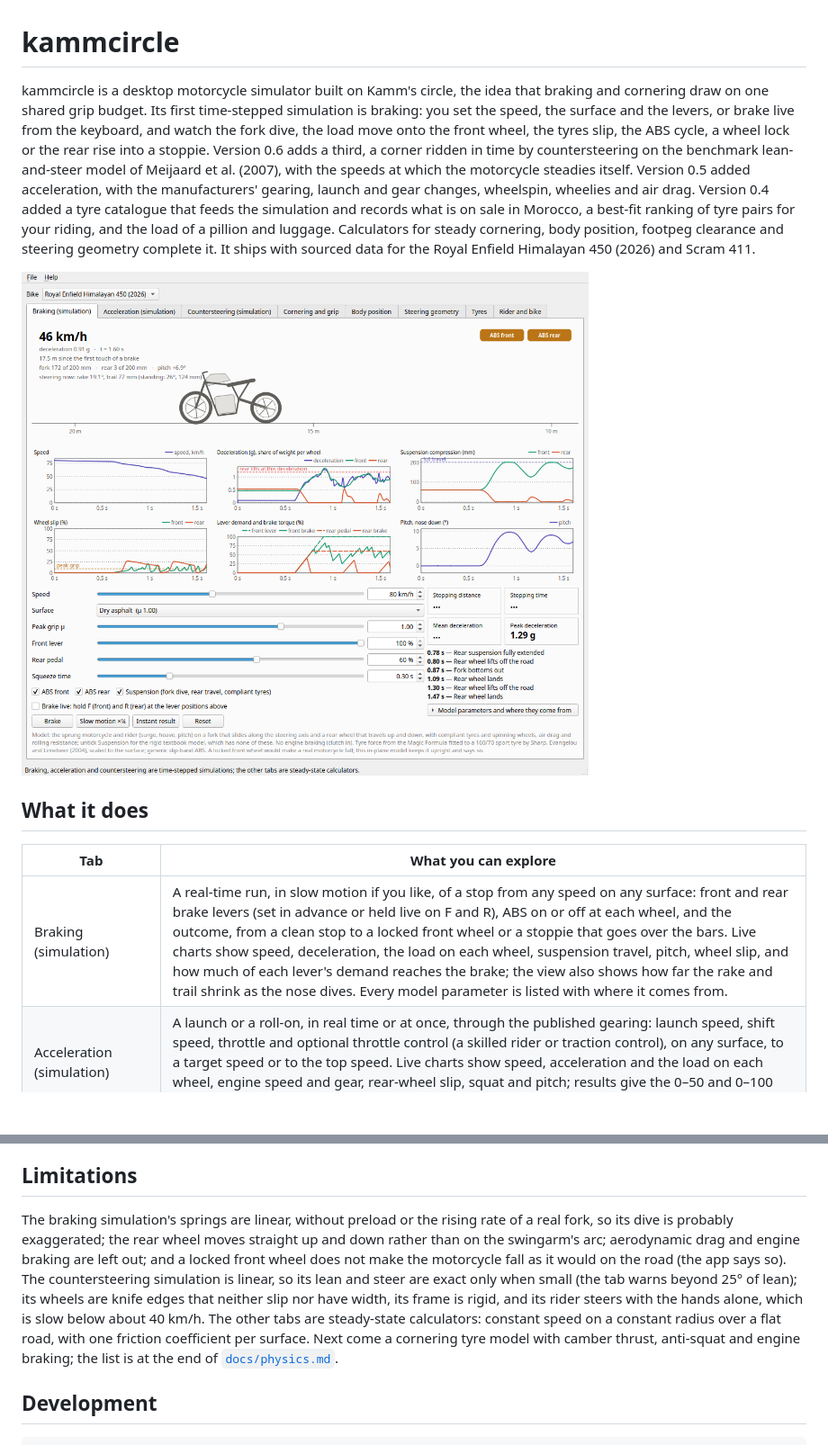
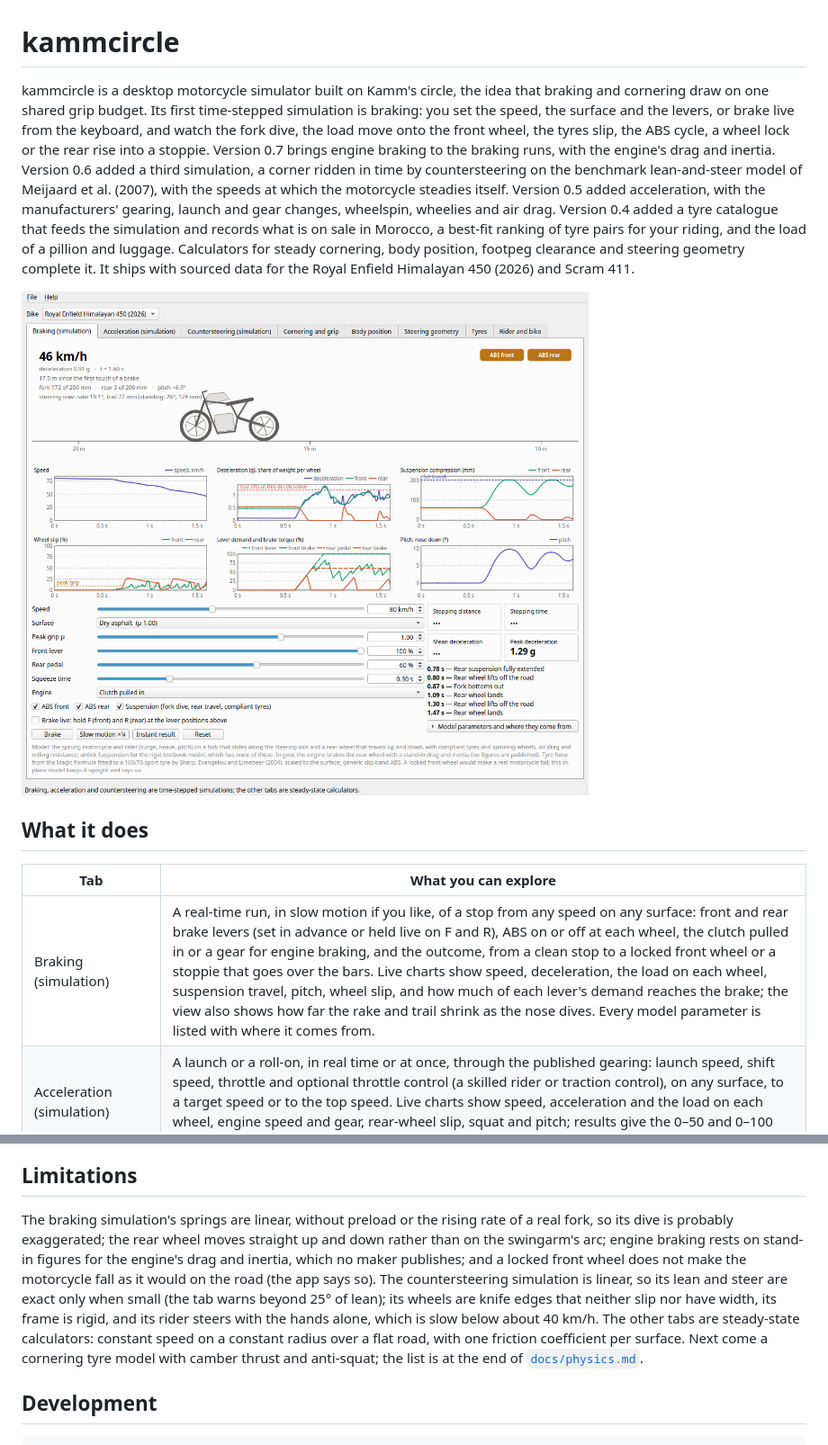
Before and after one commit to achrafsoltani/kammcircle, a Markdown page: README.md, 2 parts joined by grey strips. Shown at 90% size. Drawn GitHub-style; pictures changed too: docs/screenshots/00-braking.png; blank space fills up the shorter version.

```diff
--- a/README.md
+++ b/README.md
@@ -1,6 +1,6 @@
 # kammcircle
 
-kammcircle is a desktop motorcycle simulator built on Kamm's circle, the idea that braking and cornering draw on one shared grip budget. Its first time-stepped simulation is braking: you set the speed, the surface and the levers, or brake live from the keyboard, and watch the fork dive, the load move onto the front wheel, the tyres slip, the ABS cycle, a wheel lock or the rear rise into a stoppie. Version 0.6 adds a third, a corner ridden in time by countersteering on the benchmark lean-and-steer model of Meijaard et al. (2007), with the speeds at which the motorcycle steadies itself. Version 0.5 added acceleration, with the manufacturers' gearing, launch and gear changes, wheelspin, wheelies and air drag. Version 0.4 added a tyre catalogue that feeds the simulation and records what is on sale in Morocco, a best-fit ranking of tyre pairs for your riding, and the load of a pillion and luggage. Calculators for steady cornering, body position, footpeg clearance and steering geometry complete it. It ships with sourced data for the Royal Enfield Himalayan 450 (2026) and Scram 411.
+kammcircle is a desktop motorcycle simulator built on Kamm's circle, the idea that braking and cornering draw on one shared grip budget. Its first time-stepped simulation is braking: you set the speed, the surface and the levers, or brake live from the keyboard, and watch the fork dive, the load move onto the front wheel, the tyres slip, the ABS cycle, a wheel lock or the rear rise into a stoppie. Version 0.7 brings engine braking to the braking runs, with the engine's drag and inertia. Version 0.6 added a third simulation, a corner ridden in time by countersteering on the benchmark lean-and-steer model of Meijaard et al. (2007), with the speeds at which the motorcycle steadies itself. Version 0.5 added acceleration, with the manufacturers' gearing, launch and gear changes, wheelspin, wheelies and air drag. Version 0.4 added a tyre catalogue that feeds the simulation and records what is on sale in Morocco, a best-fit ranking of tyre pairs for your riding, and the load of a pillion and luggage. Calculators for steady cornering, body position, footpeg clearance and steering geometry complete it. It ships with sourced data for the Royal Enfield Himalayan 450 (2026) and Scram 411.
 
 ![The braking simulation with suspension, halfway through an ABS stop from 80 km/h](docs/screenshots/00-braking.png)
 
@@ -8,7 +8,7 @@ kammcircle is a desktop motorcycle simulator built on Kamm's circle, the idea th
 
 | Tab | What you can explore |
 |---|---|
-| Braking (simulation) | A real-time run, in slow motion if you like, of a stop from any speed on any surface: front and rear brake levers (set in advance or held live on F and R), ABS on or off at each wheel, and the outcome, from a clean stop to a locked front wheel or a stoppie that goes over the bars. Live charts show speed, deceleration, the load on each wheel, suspension travel, pitch, wheel slip, and how much of each lever's demand reaches the brake; the view also shows how far the rake and trail shrink as the nose dives. Every model parameter is listed with where it comes from. |
+| Braking (simulation) | A real-time run, in slow motion if you like, of a stop from any speed on any surface: front and rear brake levers (set in advance or held live on F and R), ABS on or off at each wheel, the clutch pulled in or a gear for engine braking, and the outcome, from a clean stop to a locked front wheel or a stoppie that goes over the bars. Live charts show speed, deceleration, the load on each wheel, suspension travel, pitch, wheel slip, and how much of each lever's demand reaches the brake; the view also shows how far the rake and trail shrink as the nose dives. Every model parameter is listed with where it comes from. |
 | Acceleration (simulation) | A launch or a roll-on, in real time or at once, through the published gearing: launch speed, shift speed, throttle and optional throttle control (a skilled rider or traction control), on any surface, to a target speed or to the top speed. Live charts show speed, acceleration and the load on each wheel, engine speed and gear, rear-wheel slip, squat and pitch; results give the 0–50 and 0–100 km/h times. |
 | Countersteering (simulation) | A corner ridden in real time, or at once, with handlebar torque alone: speed, radius, angle, direction and how quickly to lean in. The first push turns the bars away from the corner and both wheels run wide before the motorcycle turns in; the tab shows by how much, the peak push on the inside grip, the time and distance to lean in, and the torque held in the turn. A top view draws both wheels' tracks against the planned line, with insets of the lean from behind and the handlebars from above. A chart shows how fast each motion grows or dies away if the rider lets go (weave, capsize, castering), and the band of speed in which the motorcycle steadies itself. |
 | Cornering and grip | Speed, corner radius, surface grip and braking give the lean the corner needs, the grip-limited lean, how much of the friction circle is in use, and the fastest speed the corner allows. An optional correction accounts for tyre width, which makes a real bike lean further than the ideal formula says. |
@@ -62,7 +62,7 @@ The bike, tyre and surface figures live in `src/kammcircle/data/`. Tyre prices a
 
 ## Limitations
 
-The braking simulation's springs are linear, without preload or the rising rate of a real fork, so its dive is probably exaggerated; the rear wheel moves straight up and down rather than on the swingarm's arc; aerodynamic drag and engine braking are left out; and a locked front wheel does not make the motorcycle fall as it would on the road (the app says so). The countersteering simulation is linear, so its lean and steer are exact only when small (the tab warns beyond 25° of lean); its wheels are knife edges that neither slip nor have width, its frame is rigid, and its rider steers with the hands alone, which is slow below about 40 km/h. The other tabs are steady-state calculators: constant speed on a constant radius over a flat road, with one friction coefficient per surface. Next come a cornering tyre model with camber thrust, anti-squat and engine braking; the list is at the end of [`docs/physics.md`](docs/physics.md).
+The braking simulation's springs are linear, without preload or the rising rate of a real fork, so its dive is probably exaggerated; the rear wheel moves straight up and down rather than on the swingarm's arc; engine braking rests on stand-in figures for the engine's drag and inertia, which no maker publishes; and a locked front wheel does not make the motorcycle fall as it would on the road (the app says so). The countersteering simulation is linear, so its lean and steer are exact only when small (the tab warns beyond 25° of lean); its wheels are knife edges that neither slip nor have width, its frame is rigid, and its rider steers with the hands alone, which is slow below about 40 km/h. The other tabs are steady-state calculators: constant speed on a constant radius over a flat road, with one friction coefficient per surface. Next come a cornering tyre model with camber thrust and anti-squat; the list is at the end of [`docs/physics.md`](docs/physics.md).
 
 ## Development
 
```
Also changed, not shown: docs/physics.md (+7 -4 lines), docs/sources.md (+2 -2 lines), docs/screenshots/06-acceleration.png, 15 other files.
